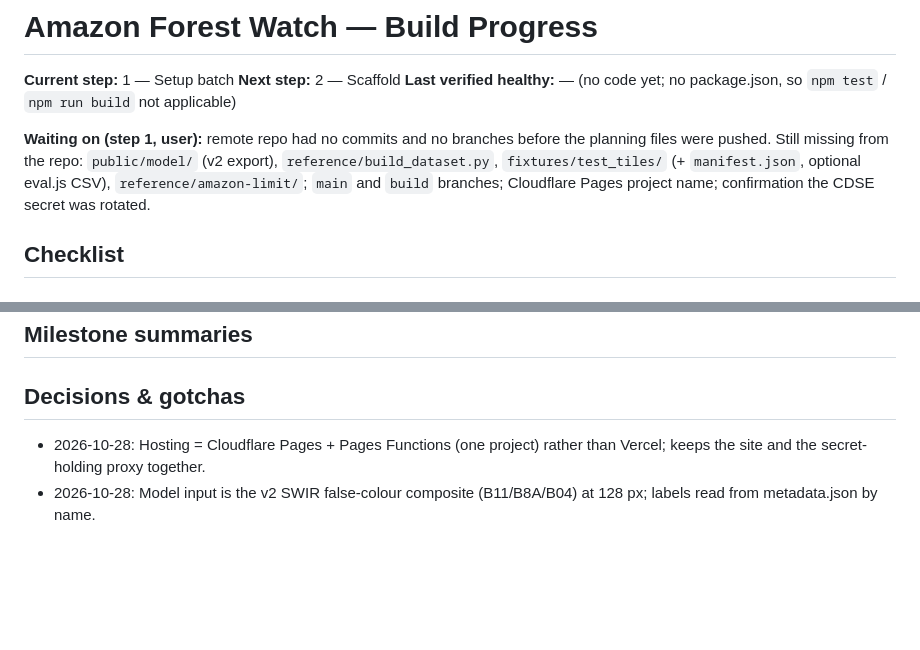
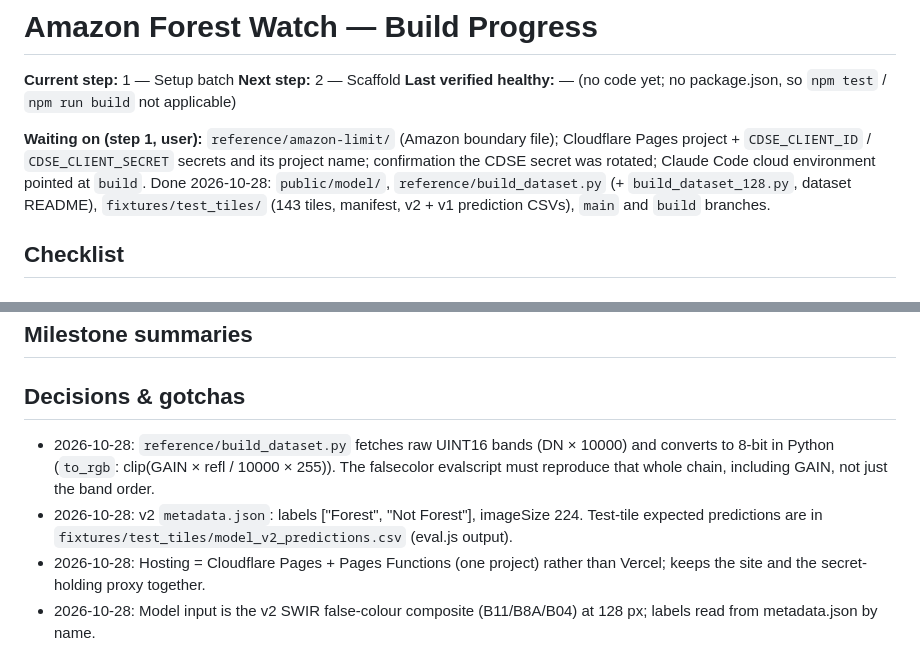
Before and after one commit to notKivon/Amazon-Deforestation-CV, a Markdown page: PROGRESS.md, 2 parts joined by grey strips. Drawn GitHub-style; blank space fills up the shorter version.

Commit message:
Planning: record step 1 progress and repo name
Co-Authored-By: Claude Opus 5.5 <noreply@anthropic.com>
Claude-Session: https://claude.ai/code/session_01G7ER1G96NsvV9irb8kQFso

```diff
--- a/PROGRESS.md
+++ b/PROGRESS.md
@@ -4,7 +4,7 @@
 **Next step:** 2 — Scaffold
 **Last verified healthy:** — (no code yet; no package.json, so `npm test` / `npm run build` not applicable)
 
-**Waiting on (step 1, user):** remote repo had no commits and no branches before the planning files were pushed. Still missing from the repo: `public/model/` (v2 export), `reference/build_dataset.py`, `fixtures/test_tiles/` (+ `manifest.json`, optional eval.js CSV), `reference/amazon-limit/`; `main` and `build` branches; Cloudflare Pages project name; confirmation the CDSE secret was rotated.
+**Waiting on (step 1, user):** `reference/amazon-limit/` (Amazon boundary file); Cloudflare Pages project + `CDSE_CLIENT_ID` / `CDSE_CLIENT_SECRET` secrets and its project name; confirmation the CDSE secret was rotated; Claude Code cloud environment pointed at `build`. Done 2026-10-28: `public/model/`, `reference/build_dataset.py` (+ `build_dataset_128.py`, dataset README), `fixtures/test_tiles/` (143 tiles, manifest, v2 + v1 prediction CSVs), `main` and `build` branches.
 
 ## Checklist
 
@@ -42,6 +42,8 @@
 <!-- one short paragraph per milestone, written by the run -->
 
 ## Decisions & gotchas
+- 2026-10-28: `reference/build_dataset.py` fetches raw UINT16 bands (DN × 10000) and converts to 8-bit in Python (`to_rgb`: clip(GAIN × refl / 10000 × 255)). The falsecolor evalscript must reproduce that whole chain, including GAIN, not just the band order.
+- 2026-10-28: v2 `metadata.json`: labels ["Forest", "Not Forest"], imageSize 224. Test-tile expected predictions are in `fixtures/test_tiles/model_v2_predictions.csv` (eval.js output).
 - 2026-10-28: Hosting = Cloudflare Pages + Pages Functions (one project) rather than Vercel; keeps the site and the secret-holding proxy together.
 - 2026-10-28: Model input is the v2 SWIR false-colour composite (B11/B8A/B04) at 128 px; labels read from metadata.json by name.
 - 2026-10-28: Area capped at 8 × 8 tiles (10.24 km side, 64 tiles).
```
Also changed, not shown: CLAUDE.md (+1 -1 lines).
